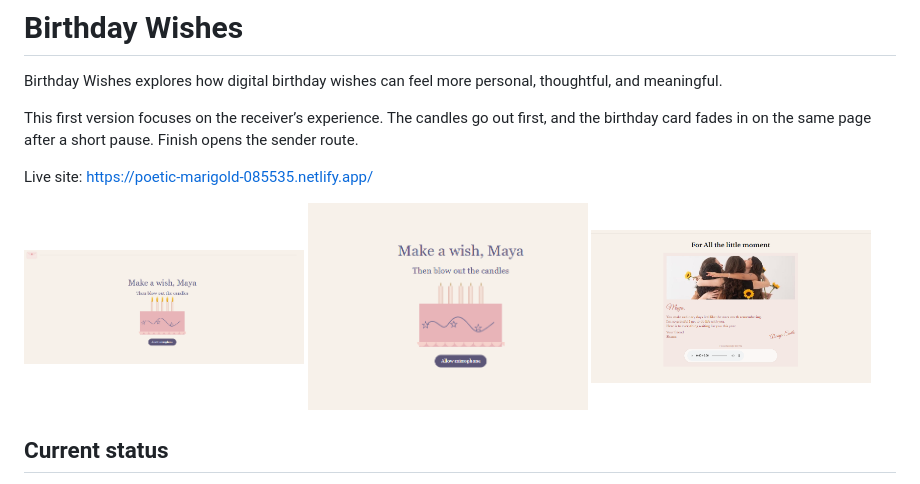
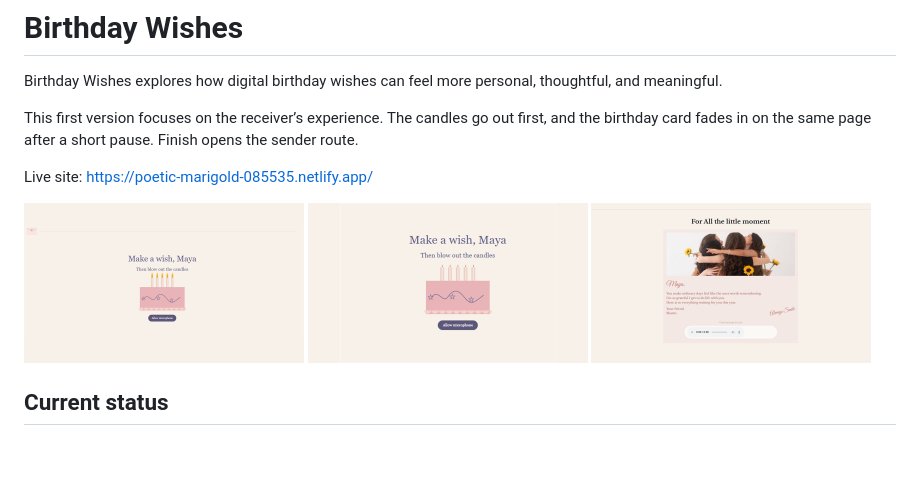
Before and after one commit to shamsabdulwhab/Birthday, a Markdown page: README.md, the part around the change. GitHub-like rendering; pictures changed too: imgcandles.png, imgcandles2.png, imgcard.png; blank space fills up the shorter version.

Commit message:
Give the README screenshots the same size

```diff
--- a/README.md
+++ b/README.md
@@ -6,7 +6,7 @@ This first version focuses on the receiver’s experience. The candles go out fi
 
 Live site: https://poetic-marigold-085535.netlify.app/
 
-<img src="imgcandles.png" alt="Make a wish, with the candles lit" width="280"> <img src="imgcandles2.png" alt="The candles after they go out" width="280"> <img src="imgcard.png" alt="The birthday card" width="280">
+<img src="imgcandles.png" alt="Make a wish, with the candles lit" width="280" height="160"> <img src="imgcandles2.png" alt="The candles after they go out" width="280" height="160"> <img src="imgcard.png" alt="The birthday card" width="280" height="160">
 
 ## Current status
 
```
